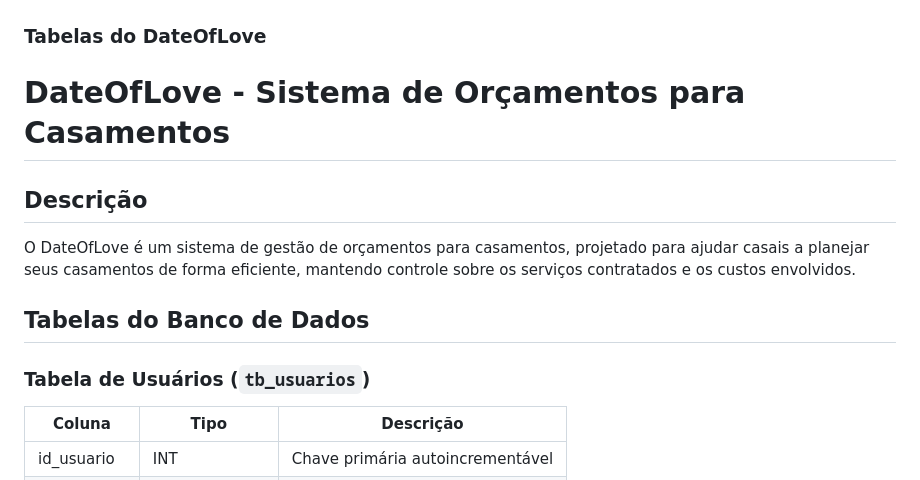
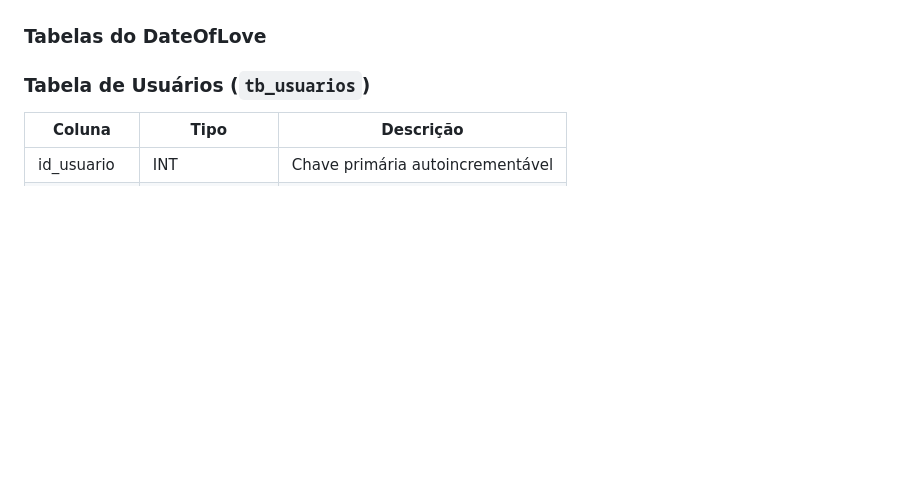
Before and after one commit to MatheusRafaDev/date-of-love, a Markdown page: README.md, the part around the change. Rendered like a GitHub page; blank space fills up the shorter version.

```diff
--- a/README.md
+++ b/README.md
@@ -38,14 +38,6 @@ Date Of Love é uma plataforma online especializada na organização de festas d
 ![Diagrama DER](der2.jpg)
 
 ### Tabelas do DateOfLove
-
-# DateOfLove - Sistema de Orçamentos para Casamentos
-
-## Descrição
-
-O DateOfLove é um sistema de gestão de orçamentos para casamentos, projetado para ajudar casais a planejar seus casamentos de forma eficiente, mantendo controle sobre os serviços contratados e os custos envolvidos.
-
-## Tabelas do Banco de Dados
 
 ### Tabela de Usuários (`tb_usuarios`)
 
```
